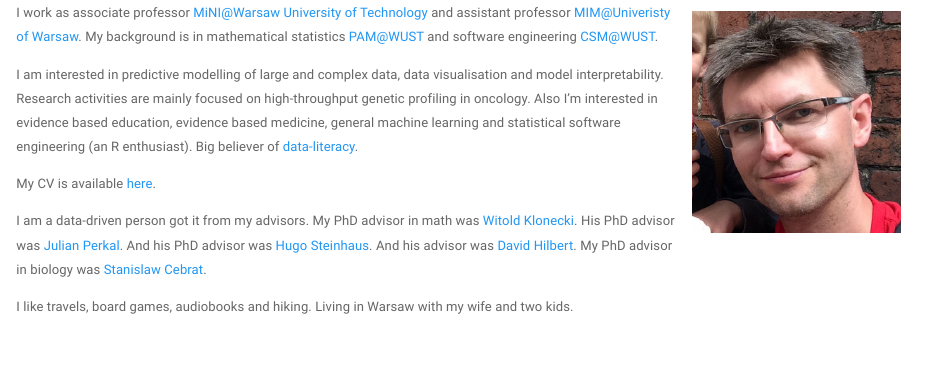
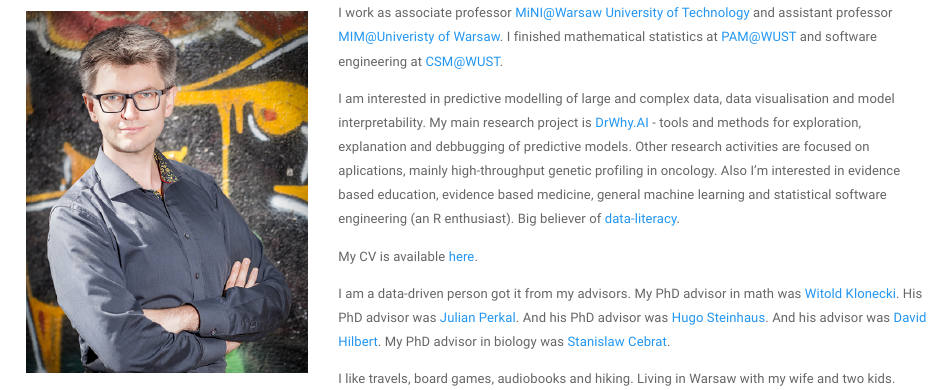
Before and after one commit to pbiecek/pbiecek-website-old, an R Markdown document (index.Rmd): the page in a window 1100 px wide, from 150 px down. Rendered offline with R 4.5, knitr and Pandoc, with nearby package versions.

Commit message:
new photo

```diff
--- a/index.Rmd
+++ b/index.Rmd
@@ -7,8 +7,9 @@
 
-I work as associate professor [MiNI@Warsaw University of Technology](http://mini.pw.edu.pl) and assistant professor [MIM@Univeristy of Warsaw](http://mimuw.edu.pl). My background is in mathematical statistics [PAM@WUST](http://wmat.pwr.edu.pl/en/) and software engineering [CSM@WUST](http://wiz.pwr.edu.pl/en/).
+I work as associate professor [MiNI@Warsaw University of Technology](http://mini.pw.edu.pl) and assistant professor [MIM@Univeristy of Warsaw](http://mimuw.edu.pl). I finished mathematical statistics at [PAM@WUST](http://wmat.pwr.edu.pl/en/) and software engineering at [CSM@WUST](http://wiz.pwr.edu.pl/en/).
 
 I am interested in predictive modelling of large and complex data, data visualisation and model interpretability.
-Research activities are mainly focused on high-throughput genetic profiling in oncology.
+My main research project is [DrWhy.AI](http://drwhy.ai) - tools and methods for exploration, explanation and debbugging of predictive models.
+Other research activities are focused on aplications, mainly high-throughput genetic profiling in oncology.
 Also I'm interested in evidence based education, evidence based medicine, general machine learning and statistical software engineering (an R enthusiast).
 Big believer of [data-literacy](http://betabit.wiki).
 
```
Also changed, not shown: images/przemek8.png (added), index.html, index.Rmd (2 more changed lines).
